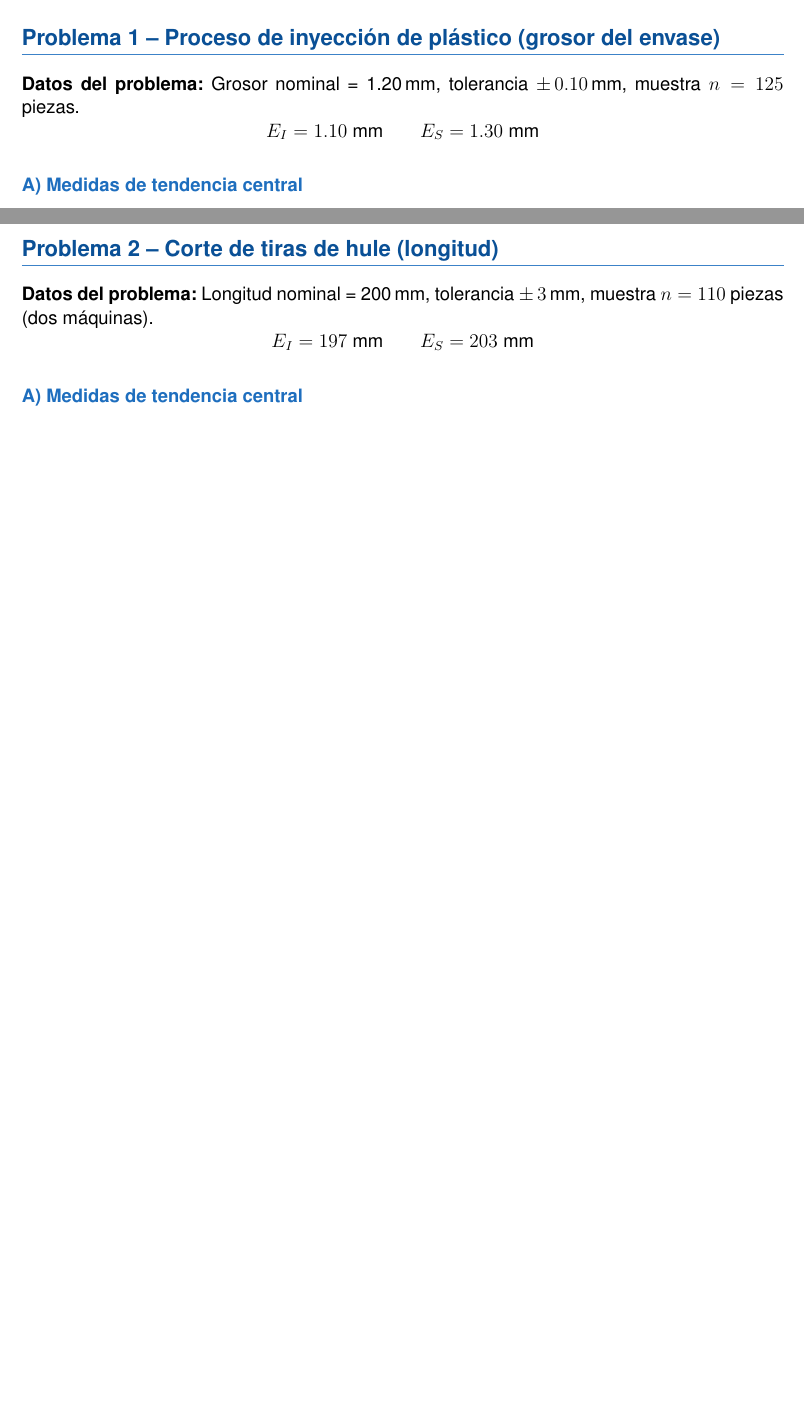
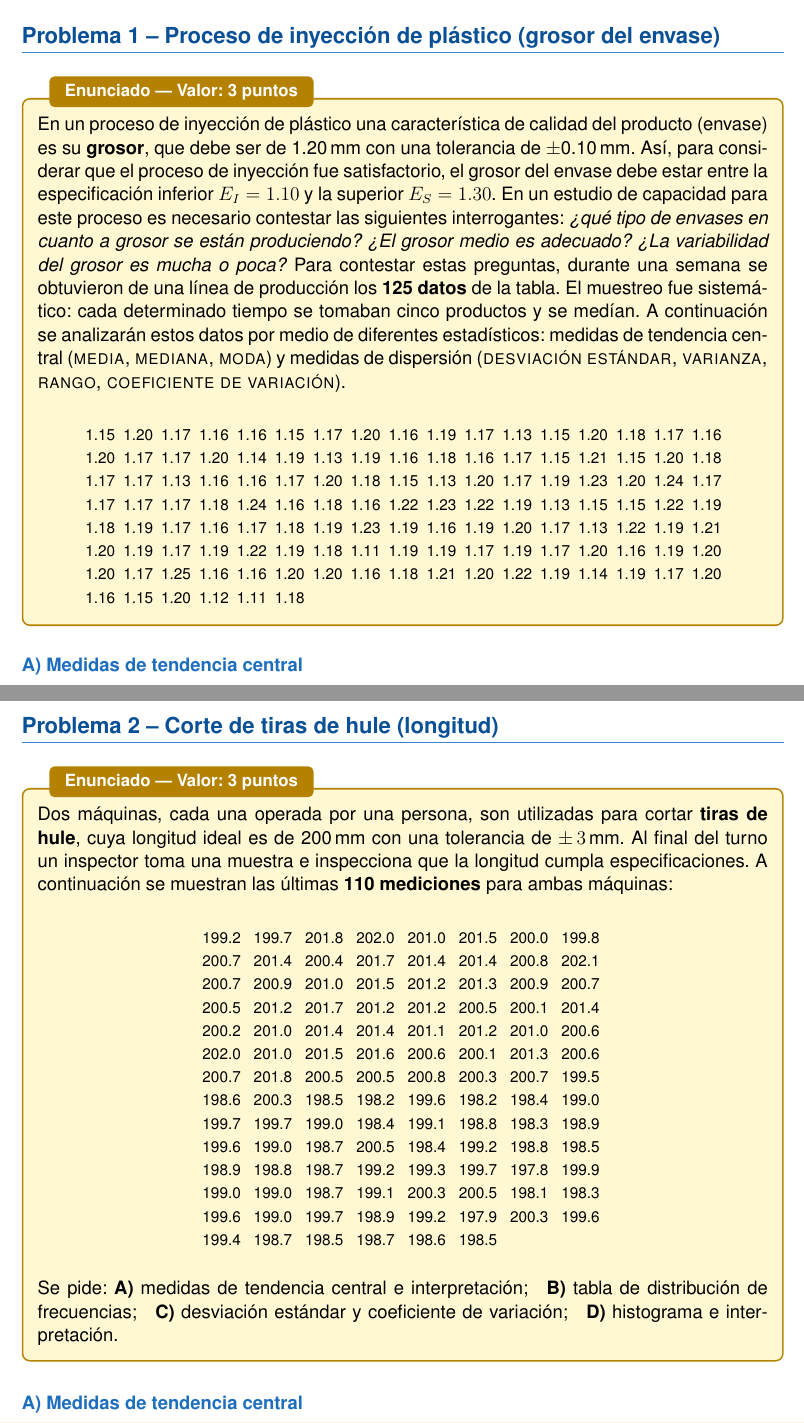
Before and after one commit to luc881/CalidadIngenieria, a LaTeX document (main.tex, which reads preamble.tex, problemas.tex): two parts of pages 3 and 7 of 16 before the commit and two parts of pages 3 and 8 of 18 after it, joined at a grey line, cut so that both start at the same text, the shorter picture padded with empty space. Compiled offline with pdfLaTeX.

Commit message:
Agregar enunciados completos con tablas de datos a todos los problemas/preguntas
- Nuevo estilo enunciadoStyle (caja ámbar) para distinguir enunciado de solución
- P1: texto completo + tabla de 125 datos (17 columnas × 8 filas)
- P2: texto completo + tabla de 110 datos (8 columnas × 14 filas)
- P3, P4, P5, P7: pregunta literal del examen antes de cada respuesta

Co-Authored-By: Claude Sonnet 4.6 <noreply@anthropic.com>

```diff
--- a/preamble.tex
+++ b/preamble.tex
@@ -107,6 +118,9 @@
 
 \newcommand{\formula}[1]{\vspace{2pt}\[ #1 \]\vspace{-4pt}}
 
+\newcommand{\enunciado}[2][Enunciado]{%
+  \begin{tcolorbox}[enunciadoStyle, title={#1}]#2\end{tcolorbox}}
+
 % ─── Carpeta de imágenes ──────────────────────────────────────────────────────
 \graphicspath{{imagenes/}}
 
--- a/problemas.tex
+++ b/problemas.tex
@@ -10,11 +10,38 @@
 %% ═══════════════════════════════════════════════════════════════════════════
 \section{Problema 1 -- Proceso de inyecci\'on de pl\'astico (grosor del envase)}
 
-\noindent\textbf{Datos del problema:} Grosor nominal = 1.20\,mm,
-tolerancia $\pm\,0.10$\,mm, muestra $n = 125$ piezas.
-\[
-  E_I = 1.10\;\text{mm} \qquad E_S = 1.30\;\text{mm}
-\]
+\enunciado[Enunciado --- Valor: 3 puntos]{
+En un proceso de inyecci\'on de pl\'astico una caracter\'istica de calidad del
+producto (envase) es su \textbf{grosor}, que debe ser de 1.20\,mm con una
+tolerancia de $\pm$0.10\,mm. As\'i, para considerar que el proceso de inyecci\'on
+fue satisfactorio, el grosor del envase debe estar entre la especificaci\'on
+inferior $E_I = 1.10$ y la superior $E_S = 1.30$. En un estudio de capacidad
+para este proceso es necesario contestar las siguientes interrogantes:
+\textit{¿qu\'e tipo de envases en cuanto a grosor se est\'an produciendo? ¿El
+grosor medio es adecuado? ¿La variabilidad del grosor es mucha o poca?}
+Para contestar estas preguntas, durante una semana se obtuvieron de una l\'inea
+de producci\'on los \textbf{125 datos} de la tabla. El muestreo fue sistem\'atico:
+cada determinado tiempo se tomaban cinco productos y se med\'ian. A continuaci\'on
+se analizar\'an estos datos por medio de diferentes estad\'isticos: medidas de
+tendencia central (\textsc{media, mediana, moda}) y medidas de dispersi\'on
+(\textsc{desviaci\'on est\'andar, varianza, rango, coeficiente de variaci\'on}).
+
+\vspace{6pt}
+{\footnotesize
+\renewcommand{\arraystretch}{1.2}
+\begin{center}
+\begin{tabular}{*{17}{r@{\hspace{5pt}}}}
+1.15 & 1.20 & 1.17 & 1.16 & 1.16 & 1.15 & 1.17 & 1.20 & 1.16 & 1.19 & 1.17 & 1.13 & 1.15 & 1.20 & 1.18 & 1.17 & 1.16 \\
+1.20 & 1.17 & 1.17 & 1.20 & 1.14 & 1.19 & 1.13 & 1.19 & 1.16 & 1.18 & 1.16 & 1.17 & 1.15 & 1.21 & 1.15 & 1.20 & 1.18 \\
+1.17 & 1.17 & 1.13 & 1.16 & 1.16 & 1.17 & 1.20 & 1.18 & 1.15 & 1.13 & 1.20 & 1.17 & 1.19 & 1.23 & 1.20 & 1.24 & 1.17 \\
+1.17 & 1.17 & 1.17 & 1.18 & 1.24 & 1.16 & 1.18 & 1.16 & 1.22 & 1.23 & 1.22 & 1.19 & 1.13 & 1.15 & 1.15 & 1.22 & 1.19 \\
+1.18 & 1.19 & 1.17 & 1.16 & 1.17 & 1.18 & 1.19 & 1.23 & 1.19 & 1.16 & 1.19 & 1.20 & 1.17 & 1.13 & 1.22 & 1.19 & 1.21 \\
+1.20 & 1.19 & 1.17 & 1.19 & 1.22 & 1.19 & 1.18 & 1.11 & 1.19 & 1.19 & 1.17 & 1.19 & 1.17 & 1.20 & 1.16 & 1.19 & 1.20 \\
+1.20 & 1.17 & 1.25 & 1.16 & 1.16 & 1.20 & 1.20 & 1.16 & 1.18 & 1.21 & 1.20 & 1.22 & 1.19 & 1.14 & 1.19 & 1.17 & 1.20 \\
+1.16 & 1.15 & 1.20 & 1.12 & 1.11 & 1.18 & & & & & & & & & & & \\
+\end{tabular}
+\end{center}
+}}
 
 % ─── 1.A Tendencia central ────────────────────────────────────────────────────
 \subsection{A) Medidas de tendencia central}
@@ -227,11 +254,42 @@ se recomienda un peque\~no ajuste para centrar la media exactamente en 1.20\,mm.
 \newpage
 \section{Problema 2 -- Corte de tiras de hule (longitud)}
 
-\noindent\textbf{Datos del problema:} Longitud nominal = 200\,mm,
-tolerancia $\pm\,3$\,mm, muestra $n = 110$ piezas (dos m\'aquinas).
-\[
-  E_I = 197\;\text{mm} \qquad E_S = 203\;\text{mm}
-\]
+\enunciado[Enunciado --- Valor: 3 puntos]{
+Dos m\'aquinas, cada una operada por una persona, son utilizadas para cortar
+\textbf{tiras de hule}, cuya longitud ideal es de 200\,mm con una tolerancia de
+$\pm\,3$\,mm. Al final del turno un inspector toma una muestra e inspecciona que la
+longitud cumpla especificaciones. A continuaci\'on se muestran las \'ultimas
+\textbf{110 mediciones} para ambas m\'aquinas:
+
+\vspace{6pt}
+{\footnotesize
+\renewcommand{\arraystretch}{1.2}
+\begin{center}
+\begin{tabular}{*{8}{r@{\hspace{8pt}}}}
+199.2 & 199.7 & 201.8 & 202.0 & 201.0 & 201.5 & 200.0 & 199.8 \\
+200.7 & 201.4 & 200.4 & 201.7 & 201.4 & 201.4 & 200.8 & 202.1 \\
+200.7 & 200.9 & 201.0 & 201.5 & 201.2 & 201.3 & 200.9 & 200.7 \\
+200.5 & 201.2 & 201.7 & 201.2 & 201.2 & 200.5 & 200.1 & 201.4 \\
+200.2 & 201.0 & 201.4 & 201.4 & 201.1 & 201.2 & 201.0 & 200.6 \\
+202.0 & 201.0 & 201.5 & 201.6 & 200.6 & 200.1 & 201.3 & 200.6 \\
+200.7 & 201.8 & 200.5 & 200.5 & 200.8 & 200.3 & 200.7 & 199.5 \\
+198.6 & 200.3 & 198.5 & 198.2 & 199.6 & 198.2 & 198.4 & 199.0 \\
+199.7 & 199.7 & 199.0 & 198.4 & 199.1 & 198.8 & 198.3 & 198.9 \\
+199.6 & 199.0 & 198.7 & 200.5 & 198.4 & 199.2 & 198.8 & 198.5 \\
+198.9 & 198.8 & 198.7 & 199.2 & 199.3 & 199.7 & 197.8 & 199.9 \\
+199.0 & 199.0 & 198.7 & 199.1 & 200.3 & 200.5 & 198.1 & 198.3 \\
+199.6 & 199.0 & 199.7 & 198.9 & 199.2 & 197.9 & 200.3 & 199.6 \\
+199.4 & 198.7 & 198.5 & 198.7 & 198.6 & 198.5 & & \\
+\end{tabular}
+\end{center}
+}
+
+\vspace{4pt}
+\noindent Se pide: \textbf{A)} medidas de tendencia central e interpretaci\'on;\quad
+\textbf{B)} tabla de distribuci\'on de frecuencias;\quad
+\textbf{C)} desviaci\'on est\'andar y coeficiente de variaci\'on;\quad
+\textbf{D)} histograma e interpretaci\'on.
+}
 
 % ─── 2.A Tendencia central ────────────────────────────────────────────────────
 \subsection{A) Medidas de tendencia central}
```
Also changed, not shown: preamble.tex (11 more changed lines), problemas.tex (21 more changed lines).
